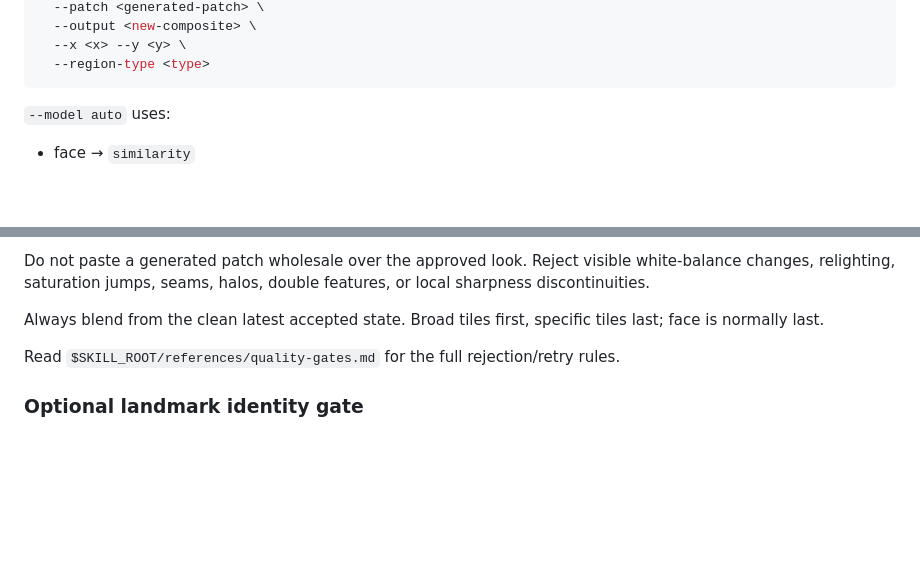
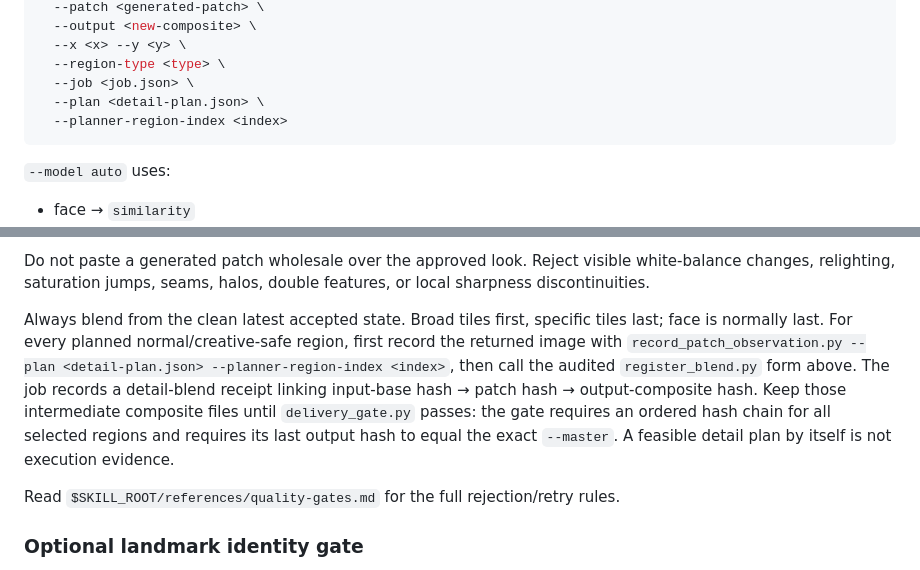
Before and after one commit to muee91/photo-refiner-studio, a Markdown page: skill/SKILL.md, 2 parts joined by grey strips. Drawn GitHub-style; blank space fills up the shorter version.

Commit message:
Document audited ordinary patch execution

````diff
--- a/skill/SKILL.md
+++ b/skill/SKILL.md
@@ -466,7 +466,10 @@ python3 "$SKILL_ROOT/scripts/register_blend.py" \
   --patch <generated-patch> \
   --output <new-composite> \
   --x <x> --y <y> \
-  --region-type <type>
+  --region-type <type> \
+  --job <job.json> \
+  --plan <detail-plan.json> \
+  --planner-region-index <index>
 ```
 
 `--model auto` uses:
@@ -510,7 +513,7 @@ Default patch mid-frequency contribution is region-aware and deliberately conser
 
 Do not paste a generated patch wholesale over the approved look. Reject visible white-balance changes, relighting, saturation jumps, seams, halos, double features, or local sharpness discontinuities.
 
-Always blend from the clean latest accepted state. Broad tiles first, specific tiles last; face is normally last.
+Always blend from the clean latest accepted state. Broad tiles first, specific tiles last; face is normally last. For every planned normal/creative-safe region, first record the returned image with `record_patch_observation.py --plan <detail-plan.json> --planner-region-index <index>`, then call the audited `register_blend.py` form above. The job records a detail-blend receipt linking input-base hash → patch hash → output-composite hash. Keep those intermediate composite files until `delivery_gate.py` passes: the gate requires an ordered hash chain for all selected regions and requires its last output hash to equal the exact `--master`. A feasible detail plan by itself is not execution evidence.
 
 Read `$SKILL_ROOT/references/quality-gates.md` for the full rejection/retry rules.
 
````
Also changed, not shown: other parts of skill/SKILL.md (+2 -2 lines).
